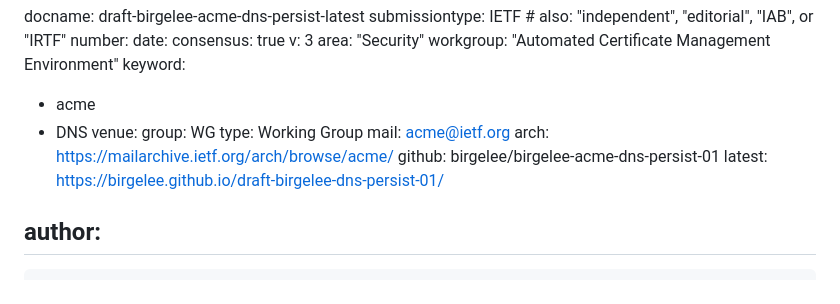
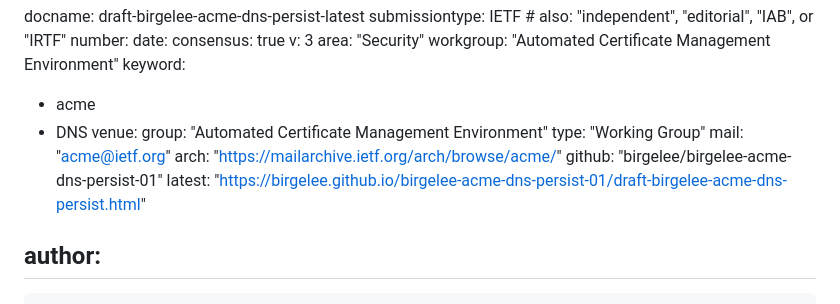
Before and after one commit to birgelee/birgelee-acme-dns-persist-01, a Markdown page: draft-birgelee-acme-dns-persist.md, the part around the change. Drawn GitHub-style.

Commit message:
Automatic update of venue information

```diff
--- a/draft-birgelee-acme-dns-persist.md
+++ b/draft-birgelee-acme-dns-persist.md
@@ -15,12 +15,12 @@ keyword:
  - acme
  - DNS
 venue:
-  group: WG
-  type: Working Group
-  mail: acme@ietf.org
-  arch: https://mailarchive.ietf.org/arch/browse/acme/
-  github: birgelee/birgelee-acme-dns-persist-01
-  latest: https://birgelee.github.io/draft-birgelee-dns-persist-01/
+  group: "Automated Certificate Management Environment"
+  type: "Working Group"
+  mail: "acme@ietf.org"
+  arch: "https://mailarchive.ietf.org/arch/browse/acme/"
+  github: "birgelee/birgelee-acme-dns-persist-01"
+  latest: "https://birgelee.github.io/birgelee-acme-dns-persist-01/draft-birgelee-acme-dns-persist.html"
 
 author:
  -
```
